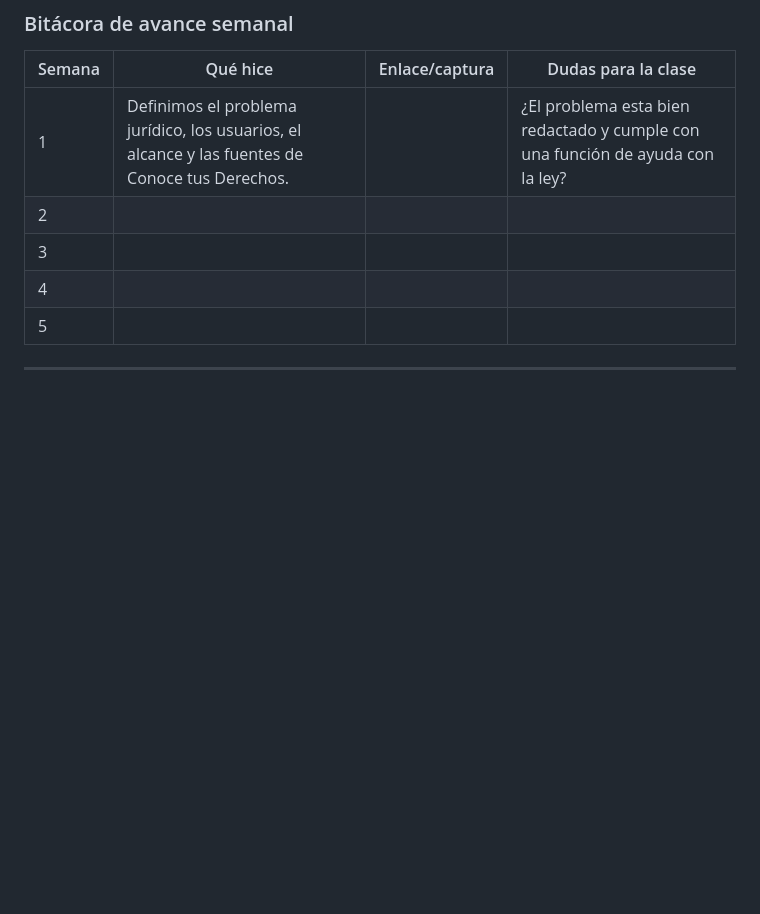
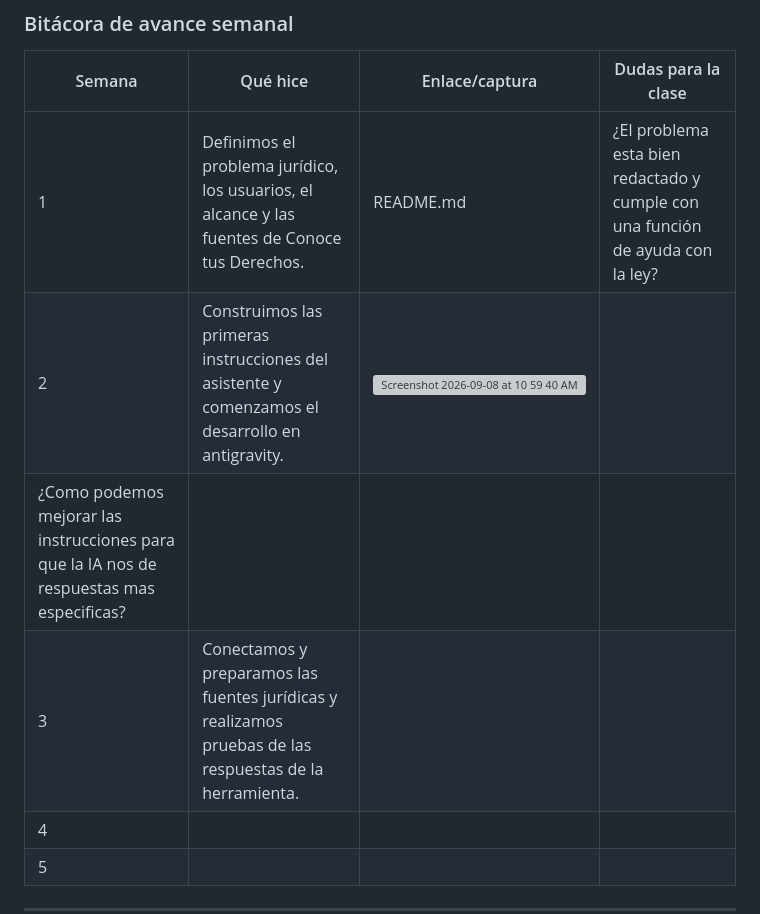
Before and after one commit to melaniebullamekari-blip/conoce-tus-derechos, a Markdown page: README.md, the part around the change. GitHub-like rendering; blank space fills up the shorter version; grey boxes are pictures that could not be loaded.

```diff
--- a/README.md
+++ b/README.md
@@ -59,9 +59,10 @@ Marca cada hito cuando lo termines. Los hitos siguen las sesiones del curso.
 ### Bitácora de avance semanal
 | Semana | Qué hice | Enlace/captura | Dudas para la clase |
 | --- | --- | --- | --- |
-| 1 |Definimos el problema jurídico, los usuarios, el alcance y las fuentes de Conoce tus Derechos. | |¿El problema esta bien redactado y cumple con una función de ayuda con la ley?|
-| 2 | | | |
-| 3 | | | |
+| 1 |Definimos el problema jurídico, los usuarios, el alcance y las fuentes de Conoce tus Derechos. |README.md |¿El problema esta bien redactado y cumple con una función de ayuda con la ley?|
+| 2 |Construimos las primeras instrucciones del asistente y comenzamos el desarrollo en antigravity. |<img width="744" height="160" alt="Screenshot 2026-09-08 at 10 59 40 AM" src="https://github.com/user-attachments/assets/708f3ad7-bb85-4def-9513-ced0f702e109" />
+ |¿Como podemos mejorar las instrucciones para que la IA nos de respuestas mas especificas? |
+| 3 |Conectamos y preparamos las fuentes jurídicas y realizamos pruebas de las respuestas de la herramienta. | | |
 | 4 | | | |
 | 5 | | | |
 
```
